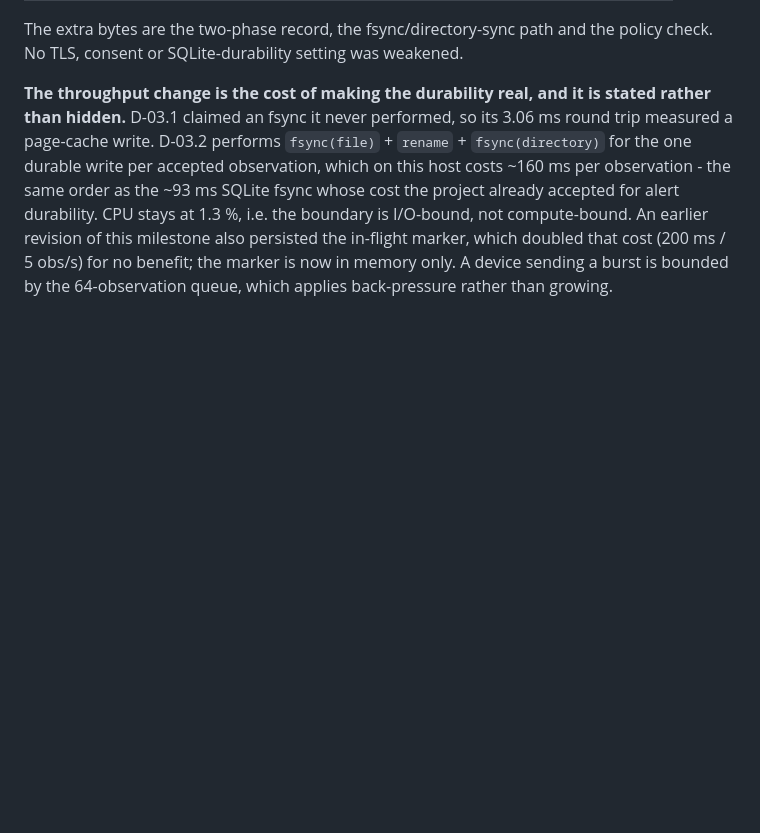
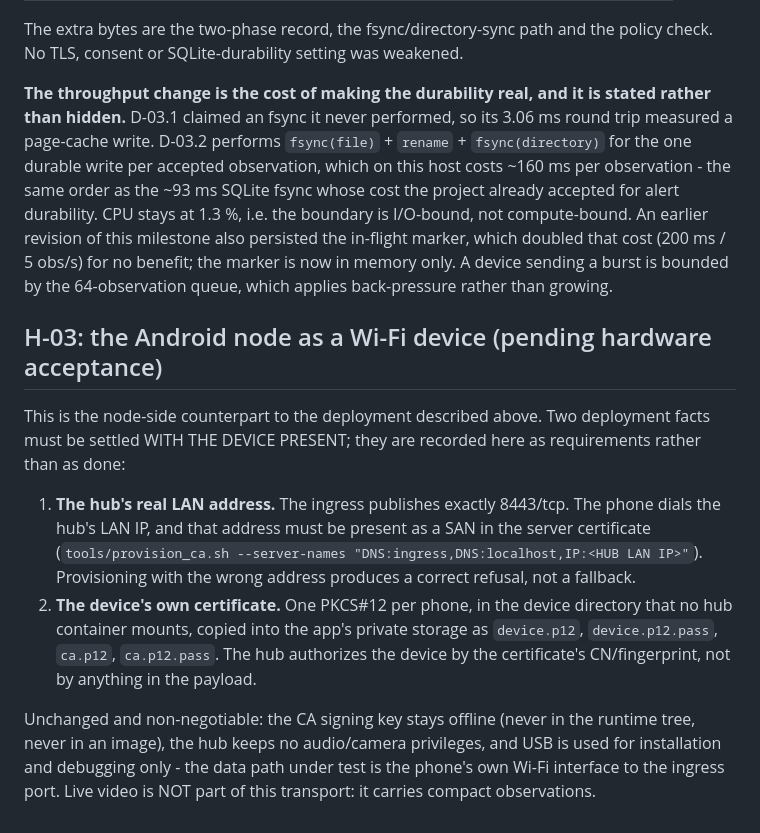
Before and after one commit to methakon/homeguardian-ai, a Markdown page: docs/DISTRIBUTED_DEPLOYMENT.md, the part around the change. Rendered like a GitHub page; blank space fills up the shorter version.

```diff
--- a/docs/DISTRIBUTED_DEPLOYMENT.md
+++ b/docs/DISTRIBUTED_DEPLOYMENT.md
@@ -798,3 +798,22 @@ durability. CPU stays at 1.3 %, i.e. the boundary is I/O-bound, not compute-boun
 revision of this milestone also persisted the in-flight marker, which doubled that cost
 (200 ms / 5 obs/s) for no benefit; the marker is now in memory only. A device sending a burst
 is bounded by the 64-observation queue, which applies back-pressure rather than growing.
+
+## H-03: the Android node as a Wi-Fi device (pending hardware acceptance)
+
+This is the node-side counterpart to the deployment described above. Two deployment facts must be
+settled WITH THE DEVICE PRESENT; they are recorded here as requirements rather than as done:
+
+1. **The hub's real LAN address.** The ingress publishes exactly 8443/tcp. The phone dials the hub's
+   LAN IP, and that address must be present as a SAN in the server certificate
+   (`tools/provision_ca.sh --server-names "DNS:ingress,DNS:localhost,IP:<HUB LAN IP>"`). Provisioning
+   with the wrong address produces a correct refusal, not a fallback.
+2. **The device's own certificate.** One PKCS#12 per phone, in the device directory that no hub
+   container mounts, copied into the app's private storage as `device.p12`, `device.p12.pass`,
+   `ca.p12`, `ca.p12.pass`. The hub authorizes the device by the certificate's CN/fingerprint, not
+   by anything in the payload.
+
+Unchanged and non-negotiable: the CA signing key stays offline (never in the runtime tree, never in
+an image), the hub keeps no audio/camera privileges, and USB is used for installation and debugging
+only - the data path under test is the phone's own Wi-Fi interface to the ingress port. Live video
+is NOT part of this transport: it carries compact observations.
```
Also changed, not shown: docs/FRICTION_LOG.md (+18 -0 lines).
